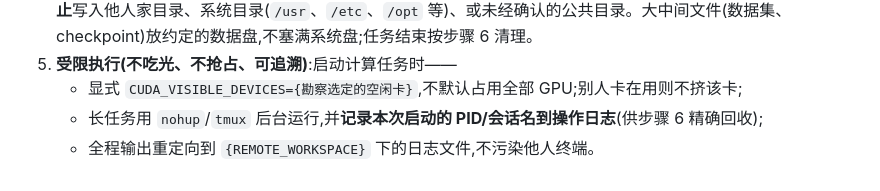
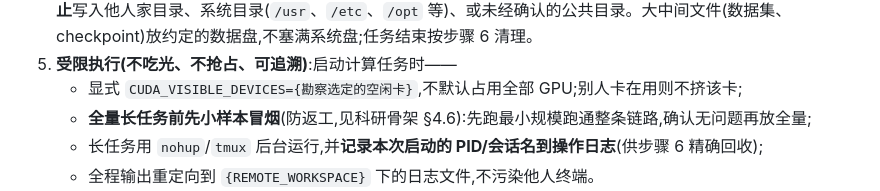
Before and after one commit to VikingDeng/agent-sop, a Markdown page: sop/tier2-activity/ops-remote-compute.md, the part around the change. Drawn GitHub-style.

```diff
--- a/sop/tier2-activity/ops-remote-compute.md
+++ b/sop/tier2-activity/ops-remote-compute.md
@@ -43,6 +43,7 @@
 4. **目录纪律(只在自己的工作区动土)**:所有读写限定在 `{REMOTE_WORKSPACE}`(如 `~/agent-workspace/{任务名}/`)内。**禁止**写入他人家目录、系统目录(`/usr`、`/etc`、`/opt` 等)、或未经确认的公共目录。大中间文件(数据集、checkpoint)放约定的数据盘,不塞满系统盘;任务结束按步骤 6 清理。
 5. **受限执行(不吃光、不抢占、可追溯)**:启动计算任务时——
    - 显式 `CUDA_VISIBLE_DEVICES={勘察选定的空闲卡}`,不默认占用全部 GPU;别人卡在用则不挤该卡;
+   - **全量长任务前先小样本冒烟**(防返工,见科研骨架 §4.6):先跑最小规模跑通整条链路,确认无问题再放全量;
    - 长任务用 `nohup`/`tmux` 后台运行,并**记录本次启动的 PID/会话名到操作日志**(供步骤 6 精确回收);
    - 全程输出重定向到 `{REMOTE_WORKSPACE}` 下的日志文件,不污染他人终端。
 6. **收尾:进程回收(进程红线)+ 产物回传 + 留痕**:
```
Also changed, not shown: skeletons/contestos-ai-research-v1.md (+1 -0 lines).
